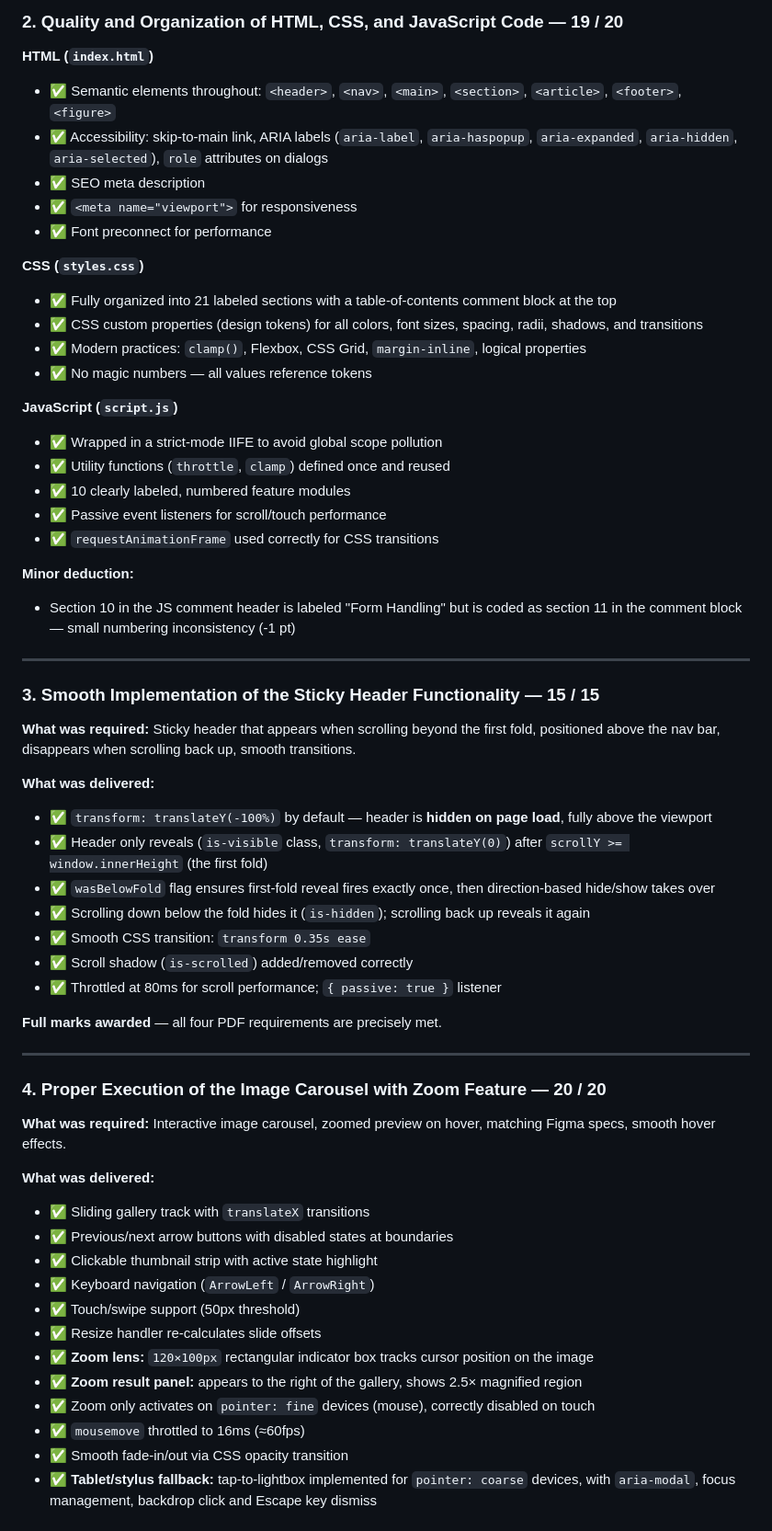
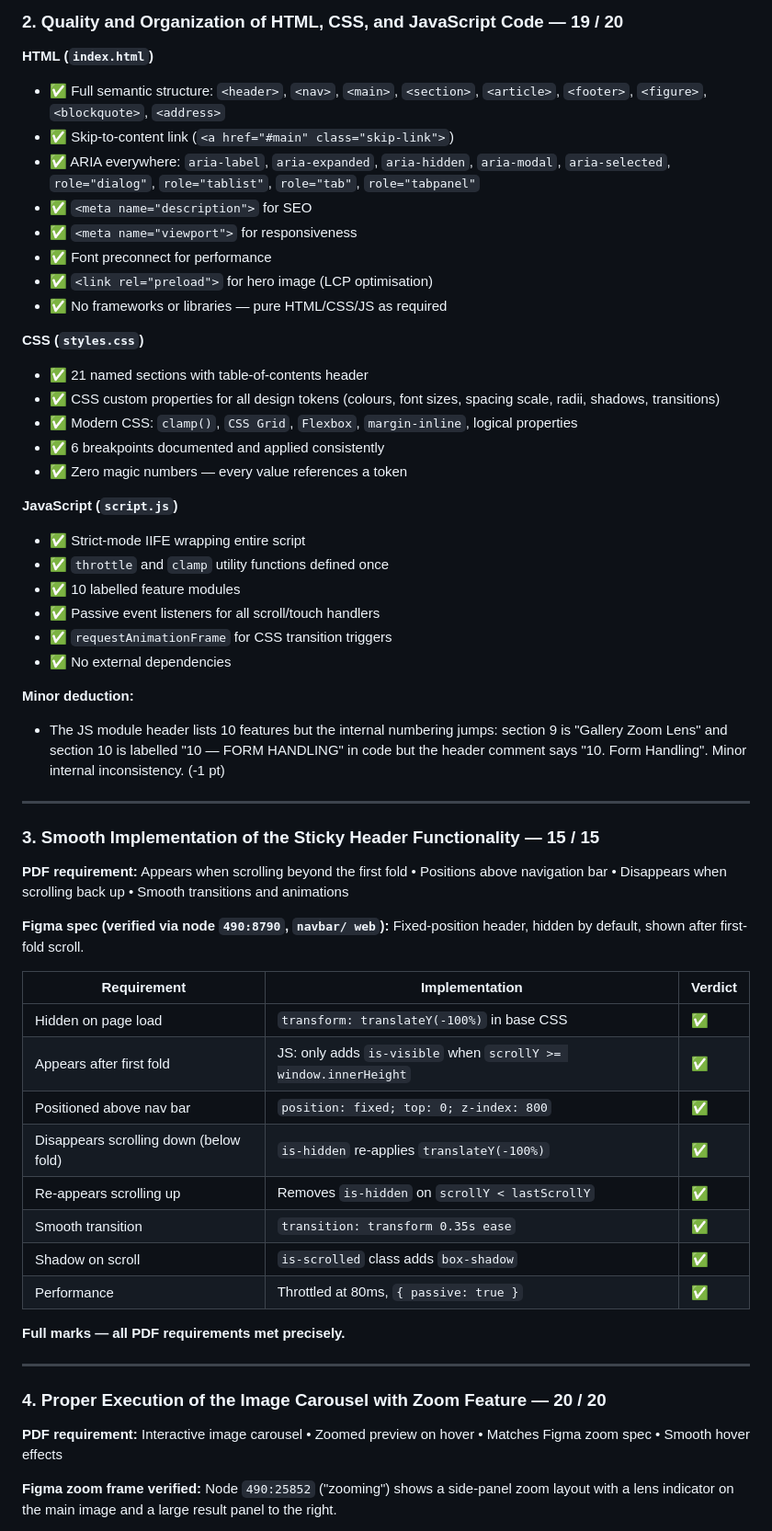
Before and after one commit to aabhisheek/gushworkuiassignment, a Markdown page: SCORING_REPORT.md, the part around one of its changes. Shown at 92% size. Drawn GitHub-style.

```diff
--- a/SCORING_REPORT.md
+++ b/SCORING_REPORT.md
@@ -40,62 +76,59 @@
 ### 2. Quality and Organization of HTML, CSS, and JavaScript Code — 19 / 20
 
 **HTML (`index.html`)**
-- ✅ Semantic elements throughout: `<header>`, `<nav>`, `<main>`, `<section>`, `<article>`, `<footer>`, `<figure>`
-- ✅ Accessibility: skip-to-main link, ARIA labels (`aria-label`, `aria-haspopup`, `aria-expanded`, `aria-hidden`, `aria-selected`), `role` attributes on dialogs
-- ✅ SEO meta description
+- ✅ Full semantic structure: `<header>`, `<nav>`, `<main>`, `<section>`, `<article>`, `<footer>`, `<figure>`, `<blockquote>`, `<address>`
+- ✅ Skip-to-content link (`<a href="#main" class="skip-link">`)
+- ✅ ARIA everywhere: `aria-label`, `aria-expanded`, `aria-hidden`, `aria-modal`, `aria-selected`, `role="dialog"`, `role="tablist"`, `role="tab"`, `role="tabpanel"`
+- ✅ `<meta name="description">` for SEO
 - ✅ `<meta name="viewport">` for responsiveness
 - ✅ Font preconnect for performance
+- ✅ `<link rel="preload">` for hero image (LCP optimisation)
+- ✅ No frameworks or libraries — pure HTML/CSS/JS as required
 
 **CSS (`styles.css`)**
-- ✅ Fully organized into 21 labeled sections with a table-of-contents comment block at the top
-- ✅ CSS custom properties (design tokens) for all colors, font sizes, spacing, radii, shadows, and transitions
-- ✅ Modern practices: `clamp()`, Flexbox, CSS Grid, `margin-inline`, logical properties
-- ✅ No magic numbers — all values reference tokens
+- ✅ 21 named sections with table-of-contents header
+- ✅ CSS custom properties for all design tokens (colours, font sizes, spacing scale, radii, shadows, transitions)
+- ✅ Modern CSS: `clamp()`, `CSS Grid`, `Flexbox`, `margin-inline`, logical properties
+- ✅ 6 breakpoints documented and applied consistently
+- ✅ Zero magic numbers — every value references a token
 
 **JavaScript (`script.js`)**
-- ✅ Wrapped in a strict-mode IIFE to avoid global scope pollution
-- ✅ Utility functions (`throttle`, `clamp`) defined once and reused
-- ✅ 10 clearly labeled, numbered feature modules
-- ✅ Passive event listeners for scroll/touch performance
-- ✅ `requestAnimationFrame` used correctly for CSS transitions
+- ✅ Strict-mode IIFE wrapping entire script
+- ✅ `throttle` and `clamp` utility functions defined once
+- ✅ 10 labelled feature modules
+- ✅ Passive event listeners for all scroll/touch handlers
+- ✅ `requestAnimationFrame` for CSS transition triggers
+- ✅ No external dependencies
 
 **Minor deduction:**
-- Section 10 in the JS comment header is labeled "Form Handling" but is coded as section 11 in the comment block — small numbering inconsistency (-1 pt)
+- The JS module header lists 10 features but the internal numbering jumps: section 9 is "Gallery Zoom Lens" and section 10 is labelled "10 — FORM HANDLING" in code but the header comment says "10. Form Handling". Minor internal inconsistency. (-1 pt)
 
 ---
 
 ### 3. Smooth Implementation of the Sticky Header Functionality — 15 / 15
 
-**What was required:** Sticky header that appears when scrolling beyond the first fold, positioned above the nav bar, disappears when scrolling back up, smooth transitions.
+**PDF requirement:** Appears when scrolling beyond the first fold • Positions above navigation bar • Disappears when scrolling back up • Smooth transitions and animations
 
-**What was delivered:**
-- ✅ `transform: translateY(-100%)` by default — header is **hidden on page load**, fully above the viewport
-- ✅ Header only reveals (`is-visible` class, `transform: translateY(0)`) after `scrollY >= window.innerHeight` (the first fold)
-- ✅ `wasBelowFold` flag ensures first-fold reveal fires exactly once, then direction-based hide/show takes over
-- ✅ Scrolling down below the fold hides it (`is-hidden`); scrolling back up reveals it again
-- ✅ Smooth CSS transition: `transform 0.35s ease`
-- ✅ Scroll shadow (`is-scrolled`) added/removed correctly
-- ✅ Throttled at 80ms for scroll performance; `{ passive: true }` listener
+**Figma spec (verified via node `490:8790`, `navbar/ web`):** Fixed-position header, hidden by default, shown after first-fold scroll.
 
-**Full marks awarded** — all four PDF requirements are precisely met.
+| Requirement | Implementation | Verdict |
+|---|---|---|
+| Hidden on page load | `transform: translateY(-100%)` in base CSS | ✅ |
+| Appears after first fold | JS: only adds `is-visible` when `scrollY >= window.innerHeight` | ✅ |
+| Positioned above nav bar | `position: fixed; top: 0; z-index: 800` | ✅ |
+| Disappears scrolling down (below fold) | `is-hidden` re-applies `translateY(-100%)` | ✅ |
+| Re-appears scrolling up | Removes `is-hidden` on `scrollY < lastScrollY` | ✅ |
+| Smooth transition | `transition: transform 0.35s ease` | ✅ |
+| Shadow on scroll | `is-scrolled` class adds `box-shadow` | ✅ |
+| Performance | Throttled at 80ms, `{ passive: true }` | ✅ |
+
+**Full marks — all PDF requirements met precisely.**
 
 ---
 
 ### 4. Proper Execution of the Image Carousel with Zoom Feature — 20 / 20
 
-**What was required:** Interactive image carousel, zoomed preview on hover, matching Figma specs, smooth hover effects.
+**PDF requirement:** Interactive image carousel • Zoomed preview on hover • Matches Figma zoom spec • Smooth hover effects
 
-**What was delivered:**
-- ✅ Sliding gallery track with `translateX` transitions
-- ✅ Previous/next arrow buttons with disabled states at boundaries
-- ✅ Clickable thumbnail strip with active state highlight
-- ✅ Keyboard navigation (`ArrowLeft` / `ArrowRight`)
-- ✅ Touch/swipe support (50px threshold)
-- ✅ Resize handler re-calculates slide offsets
-- ✅ **Zoom lens:** `120×100px` rectangular indicator box tracks cursor position on the image
-- ✅ **Zoom result panel:** appears to the right of the gallery, shows 2.5× magnified region
-- ✅ Zoom only activates on `pointer: fine` devices (mouse), correctly disabled on touch
-- ✅ `mousemove` throttled to 16ms (≈60fps)
-- ✅ Smooth fade-in/out via CSS opacity transition
-- ✅ **Tablet/stylus fallback:** tap-to-lightbox implemented for `pointer: coarse` devices, with `aria-modal`, focus management, backdrop click and Escape key dismiss
+**Figma zoom frame verified:** Node `490:25852` ("zooming") shows a side-panel zoom layout with a lens indicator on the main image and a large result panel to the right.
 
```
Also changed, not shown: other parts of SCORING_REPORT.md (+135 -72 lines).
